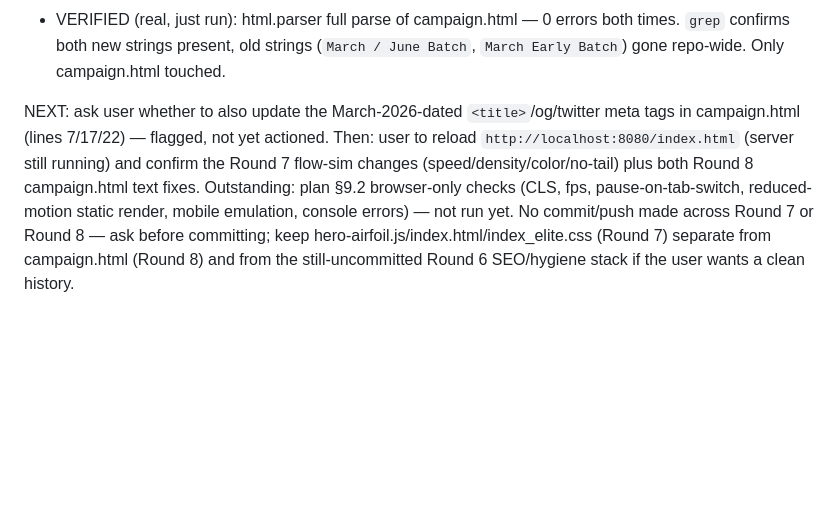
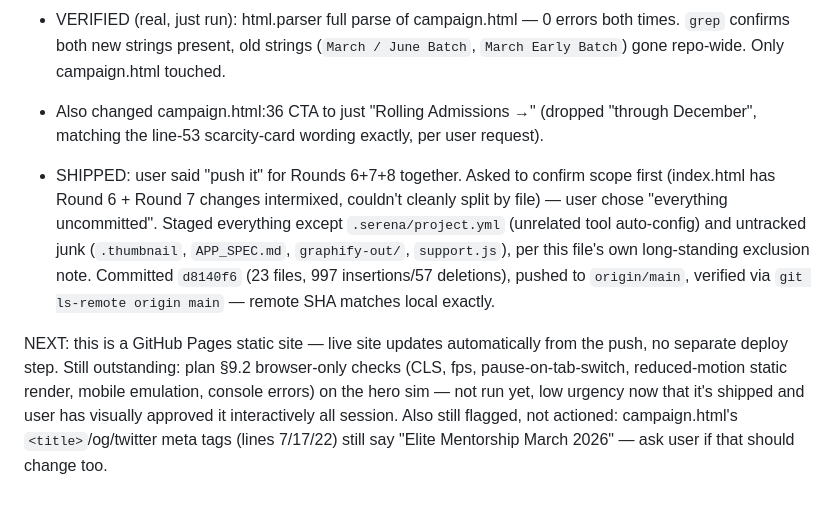
Before and after one commit to amolthakrein-glitch/research_teaching_webpage, a Markdown page: PROGRESS.md, the part around the change. Rendered like a GitHub page; blank space fills up the shorter version.

Commit message:
docs: PROGRESS — record ship of d8140f6, final campaign.html CTA wording
Co-Authored-By: Claude Sonnet 5 <noreply@anthropic.com>

```diff
--- a/PROGRESS.md
+++ b/PROGRESS.md
@@ -121,4 +121,7 @@ Branch: main. Uncommitted this round: campaign.html.
 - NOTED, not fixed (flagged to user, no response yet): campaign.html's `<title>` + og:title + twitter:title (lines 7/17/22) still read "Elite Mentorship March 2026" — same stale-date issue, different scope (meta tags vs visible copy).
 - VERIFIED (real, just run): html.parser full parse of campaign.html — 0 errors both times. `grep` confirms both new strings present, old strings (`March / June Batch`, `March Early Batch`) gone repo-wide. Only campaign.html touched.
 
-NEXT: ask user whether to also update the March-2026-dated `<title>`/og/twitter meta tags in campaign.html (lines 7/17/22) — flagged, not yet actioned. Then: user to reload `http://localhost:8080/index.html` (server still running) and confirm the Round 7 flow-sim changes (speed/density/color/no-tail) plus both Round 8 campaign.html text fixes. Outstanding: plan §9.2 browser-only checks (CLS, fps, pause-on-tab-switch, reduced-motion static render, mobile emulation, console errors) — not run yet. No commit/push made across Round 7 or Round 8 — ask before committing; keep hero-airfoil.js/index.html/index_elite.css (Round 7) separate from campaign.html (Round 8) and from the still-uncommitted Round 6 SEO/hygiene stack if the user wants a clean history.
+- Also changed campaign.html:36 CTA to just "Rolling Admissions →" (dropped "through December", matching the line-53 scarcity-card wording exactly, per user request).
+- SHIPPED: user said "push it" for Rounds 6+7+8 together. Asked to confirm scope first (index.html has Round 6 + Round 7 changes intermixed, couldn't cleanly split by file) — user chose "everything uncommitted". Staged everything except `.serena/project.yml` (unrelated tool auto-config) and untracked junk (`.thumbnail`, `APP_SPEC.md`, `graphify-out/`, `support.js`), per this file's own long-standing exclusion note. Committed `d8140f6` (23 files, 997 insertions/57 deletions), pushed to `origin/main`, verified via `git ls-remote origin main` — remote SHA matches local exactly.
+
+NEXT: this is a GitHub Pages static site — live site updates automatically from the push, no separate deploy step. Still outstanding: plan §9.2 browser-only checks (CLS, fps, pause-on-tab-switch, reduced-motion static render, mobile emulation, console errors) on the hero sim — not run yet, low urgency now that it's shipped and user has visually approved it interactively all session. Also still flagged, not actioned: campaign.html's `<title>`/og/twitter meta tags (lines 7/17/22) still say "Elite Mentorship March 2026" — ask user if that should change too.
```
